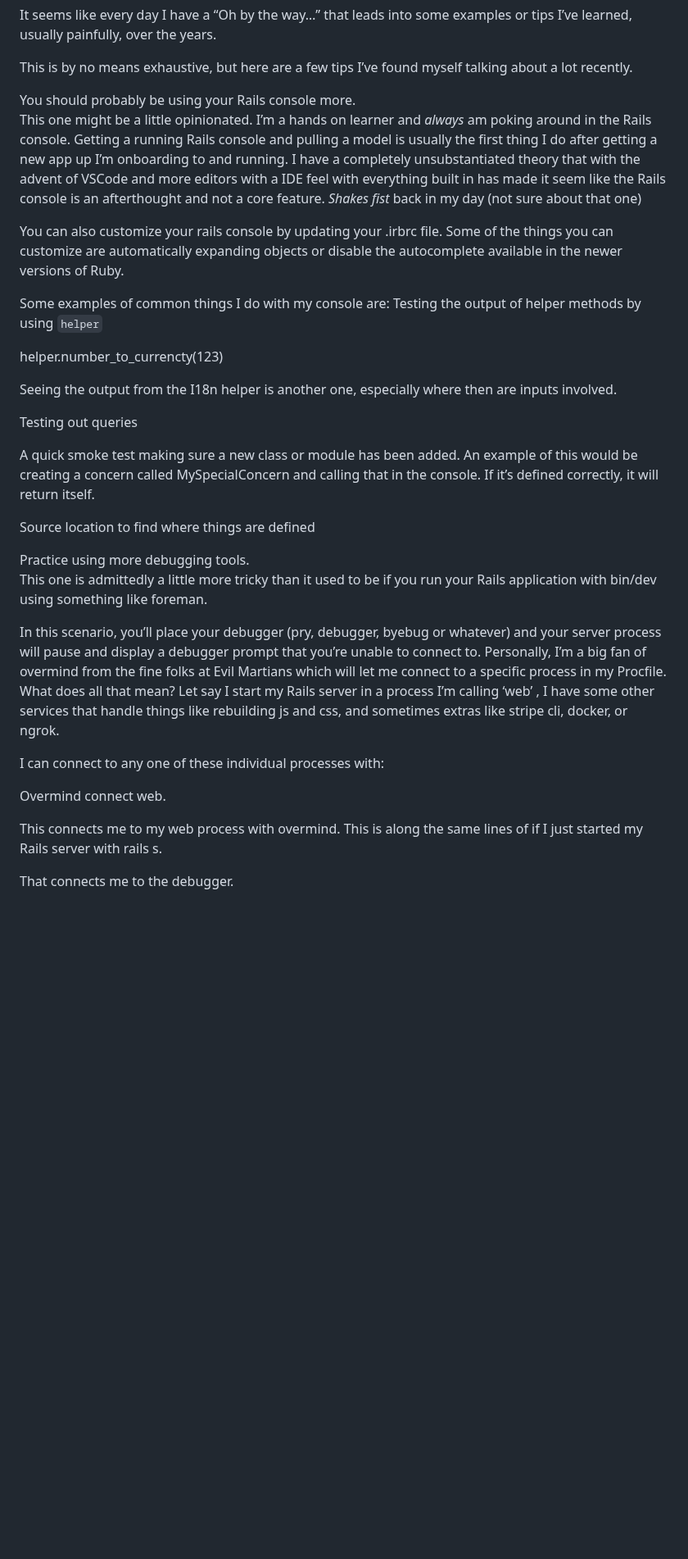
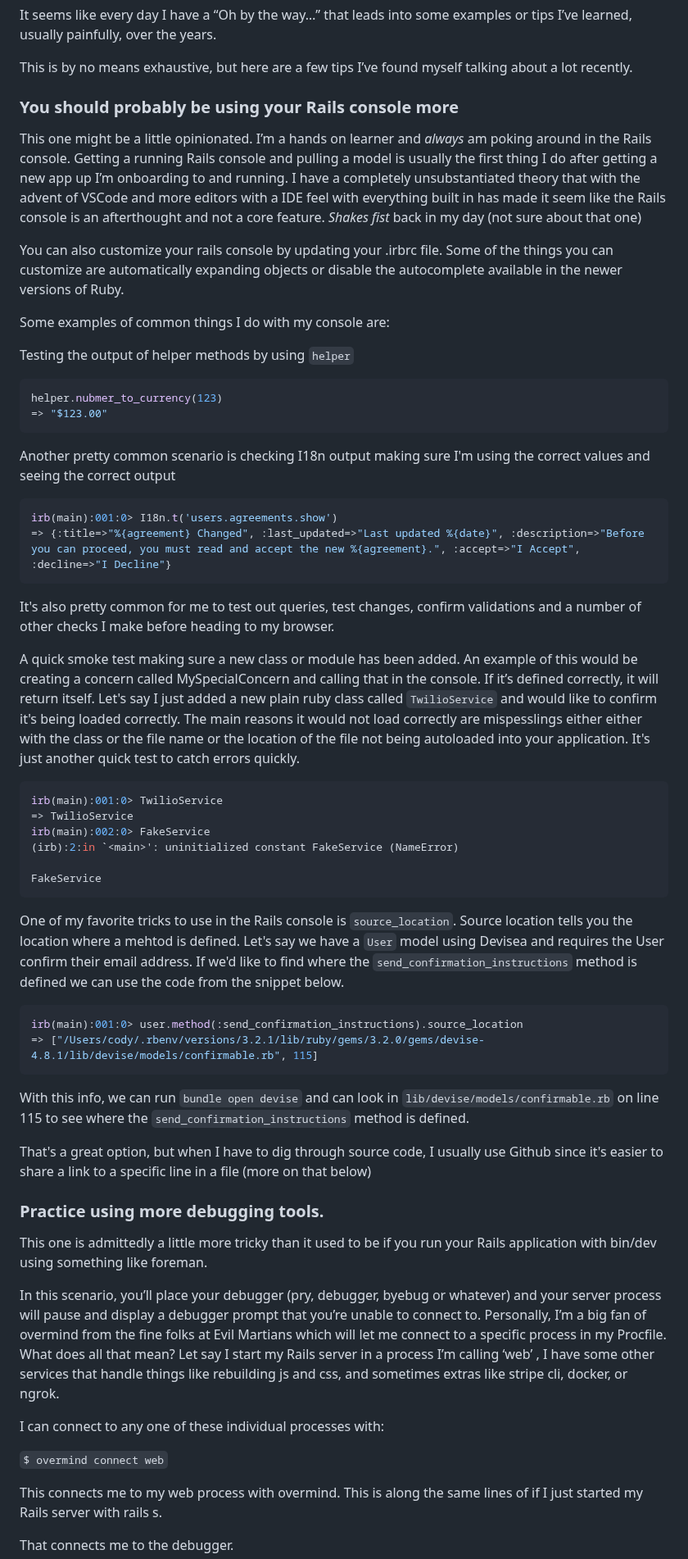
Before and after one commit to cnorm35/bridgetown-blog, a Markdown page: src/_posts/five_tips_for_new_dev.md, the part around one of its changes. Shown at 82% size. Drawn GitHub-style; blank space fills up the shorter version.

Commit message:
flesh out 5 tips post

````diff
--- a/src/_posts/five_tips_for_new_dev.md
+++ b/src/_posts/five_tips_for_new_dev.md
@@ -15,32 +15,70 @@ It seems like every day I have a “Oh by the way…” that leads into some exa
 
 This is by no means exhaustive, but here are a few tips I’ve found myself talking about a lot recently.
 
-You should probably be using your Rails console more.
+### You should probably be using your Rails console more
 This one might be a little opinionated. I’m a hands on learner and _always_ am poking around in the Rails console.  Getting a running Rails console and pulling a model is usually the first thing I do after getting a new app up I’m onboarding to and running.  I have a completely unsubstantiated theory that with the advent of VSCode and more editors with a IDE feel with everything built in has made it seem like the Rails console is an afterthought and not a core feature.  *Shakes fist* back in my day (not sure about that one)
 
 You can also customize your rails console by updating your .irbrc file.  Some of the things you can customize are automatically expanding objects or disable the autocomplete available in the newer versions of Ruby.
 
 Some examples of common things I do with my console are:
+
 Testing the output of helper methods by using `helper`
 
-helper.number_to_currencty(123)
+```ruby
+helper.nubmer_to_currency(123)
+=> "$123.00"
+```
 
-Seeing the output from the I18n helper is another one, especially where then are inputs involved.
+Another pretty common scenario is checking I18n output making sure I'm using the
+correct values and seeing the correct output
 
-Testing out queries
+```ruby
+irb(main):001:0> I18n.t('users.agreements.show')
+=> {:title=>"%{agreement} Changed", :last_updated=>"Last updated %{date}", :description=>"Before you can proceed, you must read and accept the new %{agreement}.", :accept=>"I Accept", :decline=>"I Decline"}
+```
 
-A quick smoke test making sure a new class or module has been added.  An example of this would be creating a concern called MySpecialConcern and calling that in the console.  If it’s defined correctly, it will return itself.
+It's also pretty common for me to test out queries, test changes, confirm
+validations and a number of other checks I make before heading to my browser.
 
-Source location to find where things are defined
+A quick smoke test making sure a new class or module has been added.  An example of this would be creating a concern called MySpecialConcern and calling that in the console.  If it’s defined correctly, it will return itself. Let's say I just added a new plain ruby class called `TwilioService` and would like to confirm it's being loaded correctly.  The main reasons it would not load correctly are mispesslings either either with the class or the file name or the location of the file not being autoloaded into your application.  It's just another quick test to catch errors quickly.
 
-Practice using more debugging tools.
+```ruby
+irb(main):001:0> TwilioService
+=> TwilioService
+irb(main):002:0> FakeService
+(irb):2:in `<main>': uninitialized constant FakeService (NameError)
+
+FakeService
+```
+
+One of my favorite tricks to use in the Rails console is `source_location`.
+Source location tells you the location where a mehtod is defined.  Let's say we
+have a `User` model using Devisea and requires the User confirm their email
+address.  If we'd like to find where the `send_confirmation_instructions` method
+is defined we can use the code from the snippet below.
+
+```ruby
+irb(main):001:0> user.method(:send_confirmation_instructions).source_location
+=> ["/Users/cody/.rbenv/versions/3.2.1/lib/ruby/gems/3.2.0/gems/devise-4.8.1/lib/devise/models/confirmable.rb", 115]
+```
+
+
+With this info, we can run `bundle open devise` and can look in
+`lib/devise/models/confirmable.rb` on line 115 to see where the
+`send_confirmation_instructions` method is defined.
+
+That's a great option, but when I have to dig through source code, I usually use
+Github since it's easier to share a link to a specific line in a file (more on
+that below)
+
+### Practice using more debugging tools.
 This one is admittedly a little more tricky than it used to be if you run your Rails application with bin/dev using something like foreman.
 
 In this scenario, you’ll place your debugger (pry, debugger, byebug or whatever) and your server process will pause and display a debugger prompt that you’re unable to connect to.  Personally, I’m a big fan of overmind from the fine folks at Evil Martians which will let me connect to a specific process in my Procfile.  What does all that mean?  Let say I start my Rails server in a process I’m calling ‘web’ , I have some other services that handle things like rebuilding js and css, and sometimes extras like stripe cli, docker, or ngrok.
 
 I can connect to any one of these individual processes with:
 
-Overmind connect web.
+`$ overmind connect web`
 
 This connects me to my web process with overmind.  This is along the same lines of if I just started my Rails server with rails s.
 
````
Also changed, not shown: other parts of src/_posts/five_tips_for_new_dev.md (+8 -4 lines).
